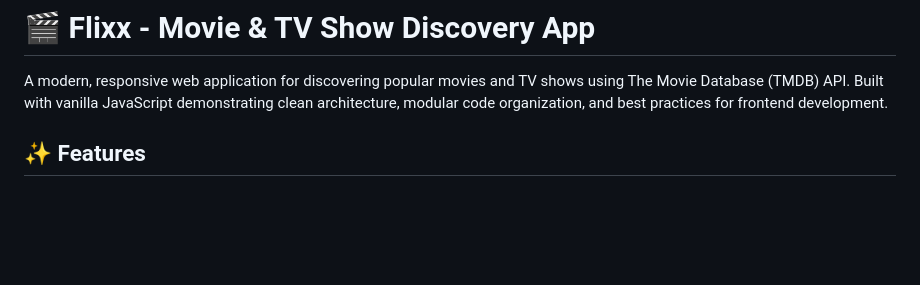
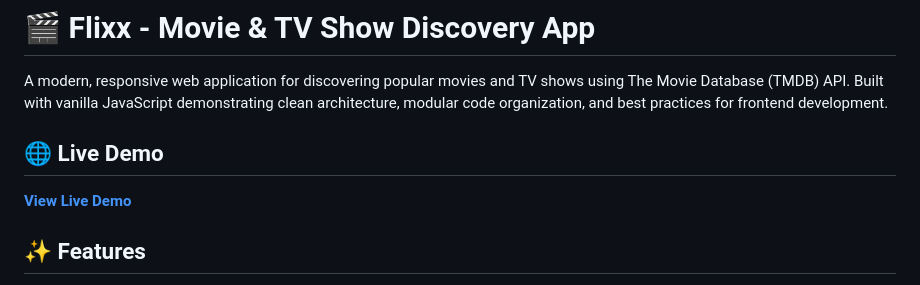
Before and after one commit to hofman10/flixx-app, a Markdown page: README.md, the part around the change. Drawn GitHub-style; blank space fills up the shorter version.

Commit message:
add live demo link to readme
Co-authored-by: Copilot <copilot@github.com>

```diff
--- a/README.md
+++ b/README.md
@@ -1,6 +1,10 @@
 # 🎬 Flixx - Movie & TV Show Discovery App
 
 A modern, responsive web application for discovering popular movies and TV shows using The Movie Database (TMDB) API. Built with vanilla JavaScript demonstrating clean architecture, modular code organization, and best practices for frontend development.
+
+## 🌐 Live Demo
+
+**[View Live Demo](https://flixx-movie-search.netlify.app/)**
 
 ## ✨ Features
 
```
